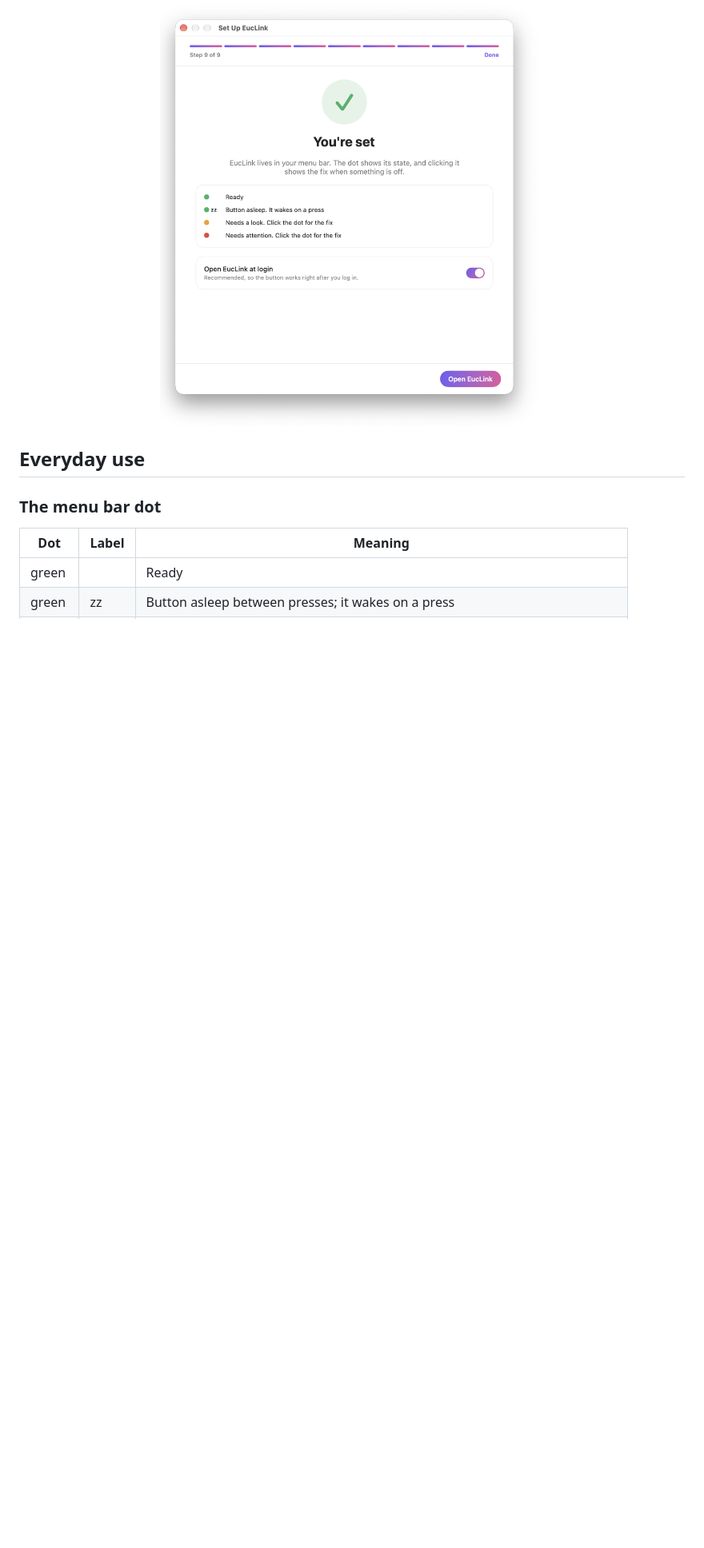
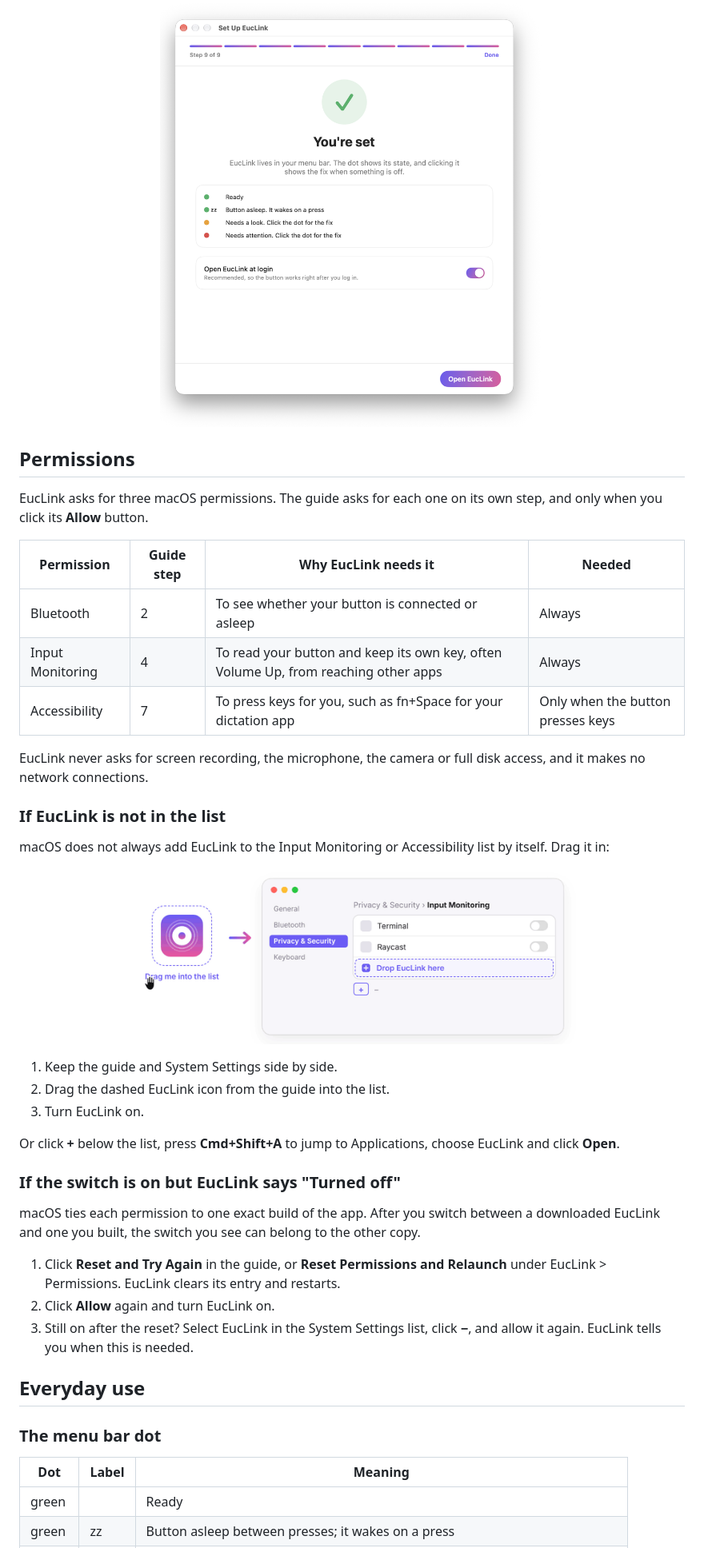
Before and after one commit to vilbht/clicktalk, a Markdown page: README.md, the part around one of its changes. Shown at 80% size. GitHub-like rendering; pictures changed too: docs/images/drag-to-add.gif (added); blank space fills up the shorter version.

Commit message:
Add a Permissions section with the drag-to-add animation
The README now explains the three permissions in one place: which guide step asks
for each, why EucLink needs it, and that it asks for nothing else. It shows an
animation of dragging EucLink into the Input Monitoring list and switching it on,
and covers the switch that is on but ignored. Steps 4 and 7 link to it.

```diff
--- a/README.md
+++ b/README.md
@@ -229,6 +228,45 @@ check that the recorded shortcut matches the target app's global shortcut.
 Turn on **Open EucLink at login** so the button works right after you log in.
 
 <p align="center"><img src="docs/images/step-9-done.png" width="480" alt="Setup done"></p>
+
+## Permissions
+
+EucLink asks for three macOS permissions. The guide asks for each one on its own step, and
+only when you click its **Allow** button.
+
+| Permission | Guide step | Why EucLink needs it | Needed |
+|---|---|---|---|
+| Bluetooth | 2 | To see whether your button is connected or asleep | Always |
+| Input Monitoring | 4 | To read your button and keep its own key, often Volume Up, from reaching other apps | Always |
+| Accessibility | 7 | To press keys for you, such as fn+Space for your dictation app | Only when the button presses keys |
+
+EucLink never asks for screen recording, the microphone, the camera or full disk access, and
+it makes no network connections.
+
+### If EucLink is not in the list
+
+macOS does not always add EucLink to the Input Monitoring or Accessibility list by itself.
+Drag it in:
+
+<p align="center"><img src="docs/images/drag-to-add.gif" width="560" alt="Animation: a hand cursor drags the EucLink icon from the guide into the Input Monitoring list in System Settings, then turns its switch on"></p>
+
+1. Keep the guide and System Settings side by side.
+2. Drag the dashed EucLink icon from the guide into the list.
+3. Turn EucLink on.
+
+Or click **+** below the list, press **Cmd+Shift+A** to jump to Applications, choose EucLink
+and click **Open**.
+
+### If the switch is on but EucLink says "Turned off"
+
+macOS ties each permission to one exact build of the app. After you switch between a
+downloaded EucLink and one you built, the switch you see can belong to the other copy.
+
+1. Click **Reset and Try Again** in the guide, or **Reset Permissions and Relaunch** under
+   EucLink > Permissions. EucLink clears its entry and restarts.
+2. Click **Allow** again and turn EucLink on.
+3. Still on after the reset? Select EucLink in the System Settings list, click **−**, and
+   allow it again. EucLink tells you when this is needed.
 
 ## Everyday use
 
```
Also changed, not shown: other parts of README.md (+2 -3 lines), CHANGELOG.md (+5 -0 lines).
